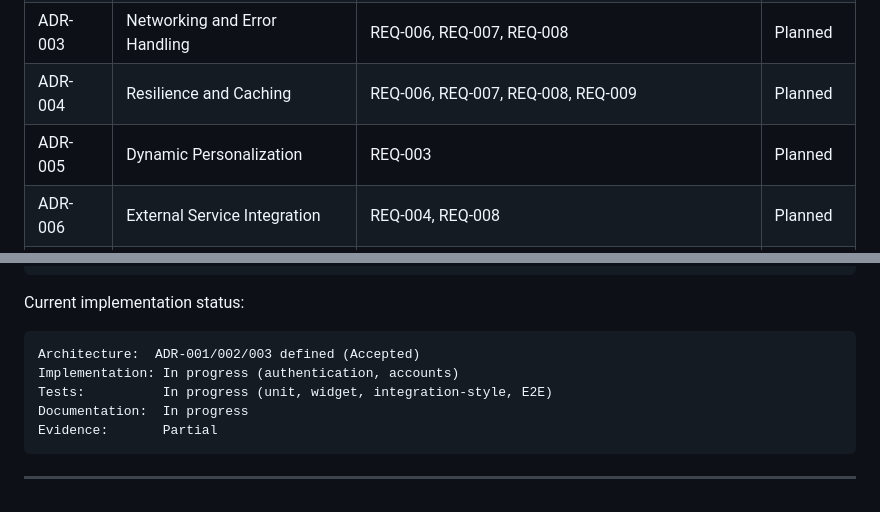
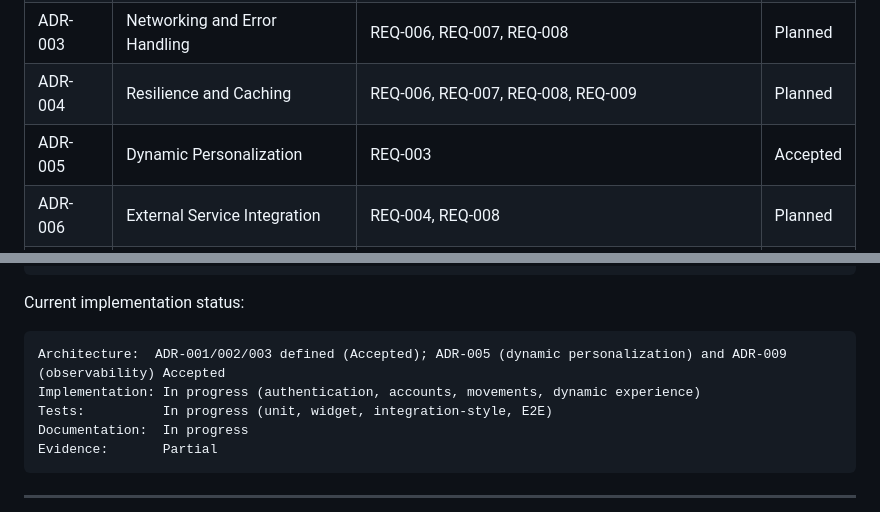
Before and after one commit to Andresit0/digital-bank, a Markdown page: docs/product/requirements-traceability.md, 2 parts joined by grey strips. Drawn GitHub-style.

````diff
--- a/docs/product/requirements-traceability.md
+++ b/docs/product/requirements-traceability.md
@@ -368,7 +368,7 @@ ADRs are project decisions, not source requirements. They are driven by one or m
 | ADR-002 | State Management | REQ-001, REQ-002, REQ-009, EC-002 | Planned |
 | ADR-003 | Networking and Error Handling | REQ-006, REQ-007, REQ-008 | Planned |
 | ADR-004 | Resilience and Caching | REQ-006, REQ-007, REQ-008, REQ-009 | Planned |
-| ADR-005 | Dynamic Personalization | REQ-003 | Planned |
+| ADR-005 | Dynamic Personalization | REQ-003 | Accepted |
 | ADR-006 | External Service Integration | REQ-004, REQ-008 | Planned |
 | ADR-007 | Push Notifications | REQ-005 | Planned |
 | ADR-008 | Security and Secrets Handling | SEC-001, SEC-002, SEC-003, SEC-004, SEC-005, EC-002 | Planned |
@@ -432,8 +432,8 @@ Evidence:       TBD
 Current implementation status:
 
 ```text
-Architecture:  ADR-001/002/003 defined (Accepted)
-Implementation: In progress (authentication, accounts)
+Architecture:  ADR-001/002/003 defined (Accepted); ADR-005 (dynamic personalization) and ADR-009 (observability) Accepted
+Implementation: In progress (authentication, accounts, movements, dynamic experience)
 Tests:          In progress (unit, widget, integration-style, E2E)
 Documentation:  In progress
 Evidence:       Partial
````
Also changed, not shown: other parts of docs/product/requirements-traceability.md (+1 -1 lines), README.md (+11 -4 lines), 1 other file.
